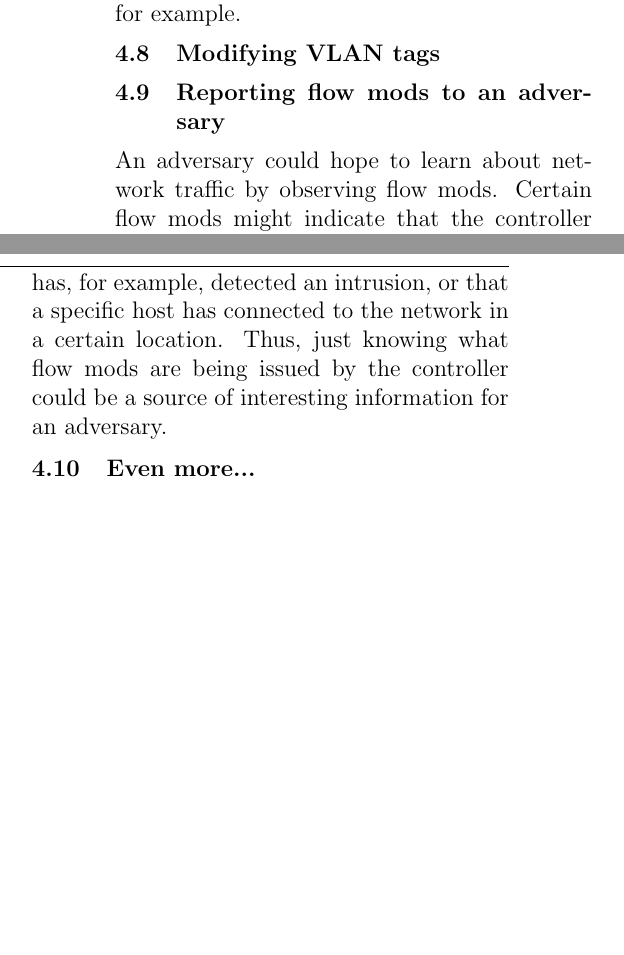
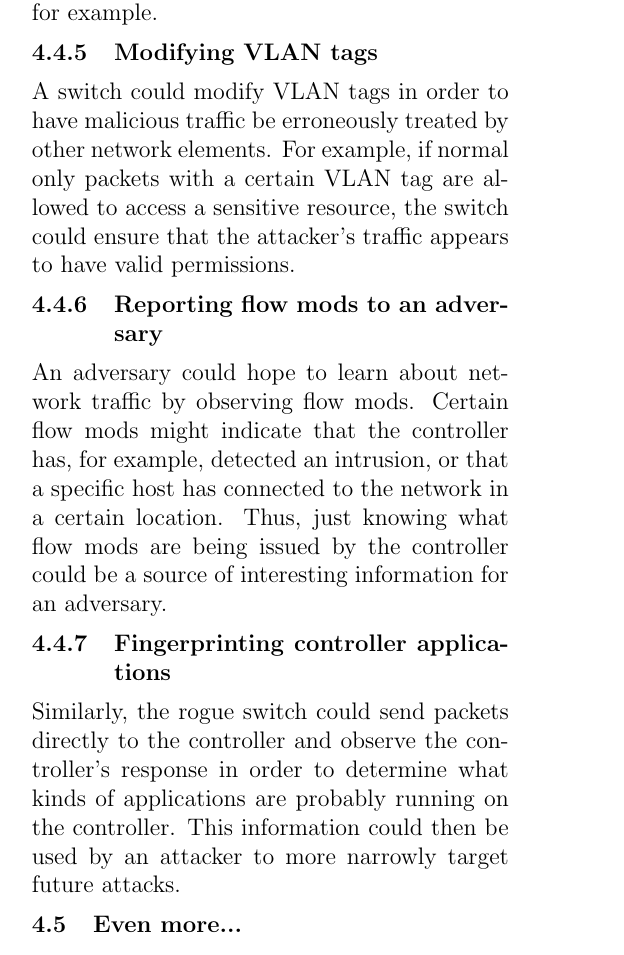
Before and after one commit to archang31/Fake-Switch-Project, a LaTeX paper (report/report.tex, which reads report/attacks.tex): two parts of the columns of page 4 of 5 before the commit and part of one column of page 4 of 6 after it, the two joined at a grey line, cut so that both start at the same text, the shorter picture padded with empty space. Compiled offline with pdfLaTeX.

Commit message:
some additions

```diff
--- a/report/attacks.tex
+++ b/report/attacks.tex
@@ -36,8 +36,12 @@ A switch may return false results in response to a read-state  measurement messa
 A switch could simply ignore flow-table modification requests. For example, dropping packets will be noticed quickly; but a switch could allow packets to pass through that should have been dropped. Because of the difficulty of querying flow table state, the controller may not become aware of this. A compromised switch could thus operate in “stealth mode” and the inconsistent flow table might only be noticed once the switch allows a DoS attack to pass through, for example.
 
-\subsection{Modifying VLAN tags}
+\subsubsection{Modifying VLAN tags}
+A switch could modify VLAN tags in order to have malicious traffic be erroneously treated by other network elements. For example, if normal only packets with a certain VLAN tag are allowed to access a sensitive resource, the switch could ensure that the attacker's traffic appears to have valid permissions. % I'm really not so sure about this one, so maybe we shouldn't include it.
 
-\subsection{Reporting flow mods to an adversary}
+\subsubsection{Reporting flow mods to an adversary}
 An adversary could hope to learn about network traffic by observing flow mods. Certain flow mods might indicate that the controller has, for example, detected an intrusion, or that a specific host has connected to the network in a certain location. Thus, just knowing what flow mods are being issued by the controller could be a source of interesting information for an adversary.
 
+\subsubsection{Fingerprinting controller applications}
+Similarly, the rogue switch could send packets directly to the controller and observe the controller's response in order to determine what kinds of applications are probably running on the controller. This information could then be used by an attacker to more narrowly target future attacks.
+
 \subsection{Even more...}
```
Also changed, not shown: report/attacks.tex (20 more changed lines).
